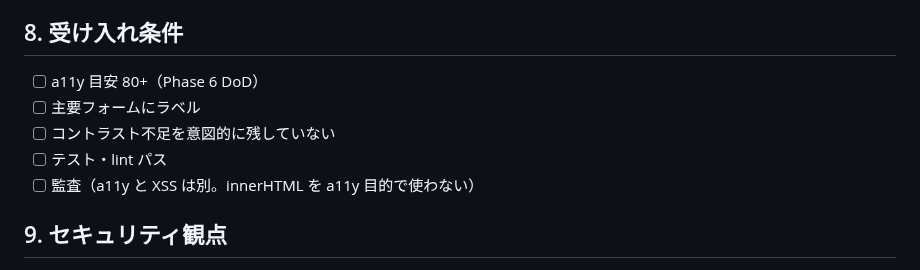
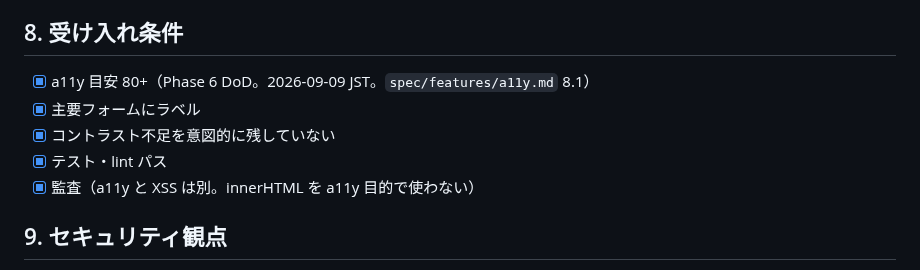
Before and after one commit to akihotsuji/alco-app, a Markdown page: roadmap/phase-06-pwa-quality/04-accessibility.md, the part around the change. Drawn GitHub-style.

```diff
--- a/roadmap/phase-06-pwa-quality/04-accessibility.md
+++ b/roadmap/phase-06-pwa-quality/04-accessibility.md
@@ -65,11 +65,11 @@ Chrome DevTools Lighthouse → Accessibility。手動:
 
 ## 8. 受け入れ条件
 
-- [ ] a11y 目安 80+（Phase 6 DoD）
-- [ ] 主要フォームにラベル
-- [ ] コントラスト不足を意図的に残していない
-- [ ] テスト・lint パス
-- [ ] 監査（a11y と XSS は別。innerHTML を a11y 目的で使わない）
+- [x] a11y 目安 80+（Phase 6 DoD。2026-09-09 JST。`spec/features/a11y.md` 8.1）
+- [x] 主要フォームにラベル
+- [x] コントラスト不足を意図的に残していない
+- [x] テスト・lint パス
+- [x] 監査（a11y と XSS は別。innerHTML を a11y 目的で使わない）
 
 ## 9. セキュリティ観点
 
```
Also changed, not shown: spec/features/a11y.md (+24 -10 lines).
